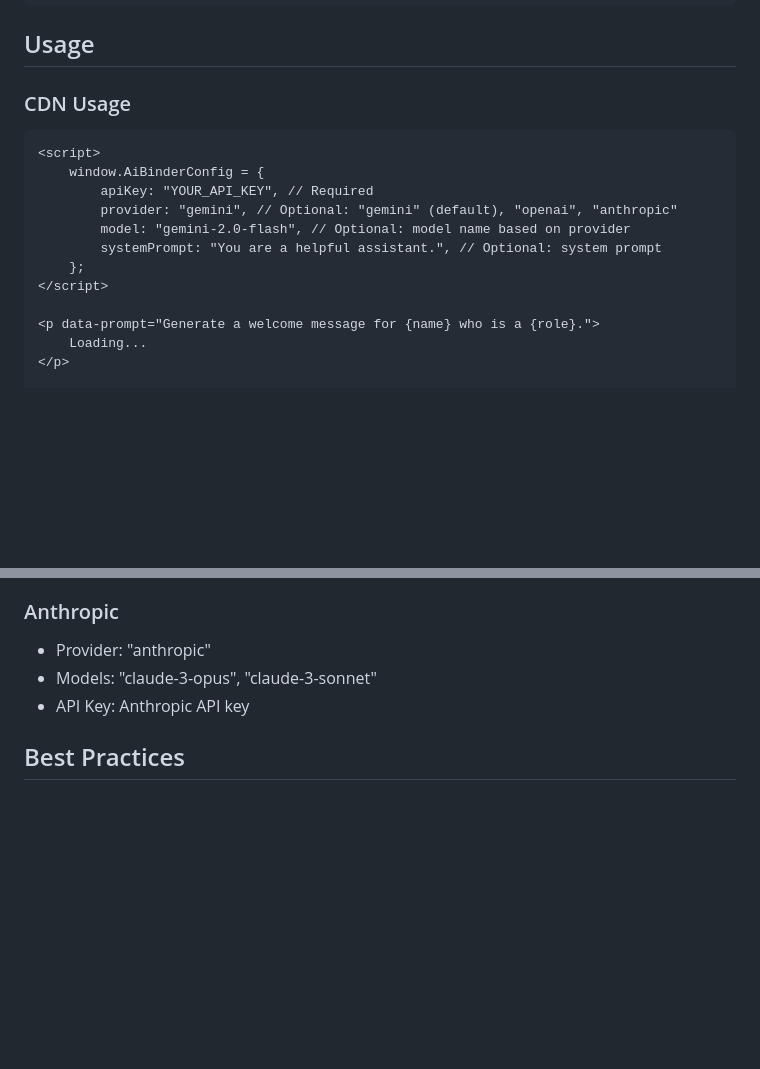
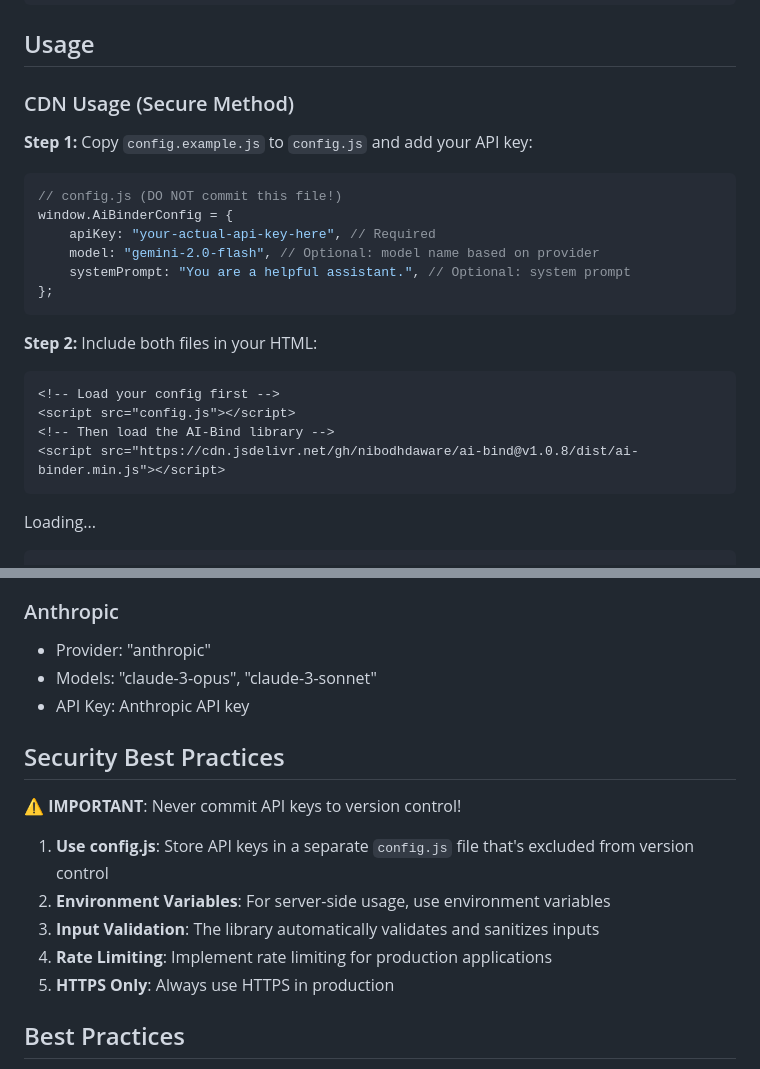
Before and after one commit to nibodhdaware/ai-bind, a Markdown page: README.md, 2 parts joined by grey strips. GitHub-like rendering; blank space fills up the shorter version.

Commit message:
Update README with secure config.js usage instructions and security best practices

````diff
--- a/README.md
+++ b/README.md
@@ -28,17 +28,27 @@ npm install ai-bind
 
 ## Usage
 
-### CDN Usage
+### CDN Usage (Secure Method)
+
+**Step 1:** Copy `config.example.js` to `config.js` and add your API key:
+
+```javascript
+// config.js (DO NOT commit this file!)
+window.AiBinderConfig = {
+    apiKey: "your-actual-api-key-here", // Required
+    model: "gemini-2.0-flash", // Optional: model name based on provider
+    systemPrompt: "You are a helpful assistant.", // Optional: system prompt
+};
+```
+
+**Step 2:** Include both files in your HTML:
 
 ```html
-<script>
-    window.AiBinderConfig = {
-        apiKey: "YOUR_API_KEY", // Required
-        provider: "gemini", // Optional: "gemini" (default), "openai", "anthropic"
-        model: "gemini-2.0-flash", // Optional: model name based on provider
-        systemPrompt: "You are a helpful assistant.", // Optional: system prompt
-    };
-</script>
+<!-- Load your config first -->
+<script src="config.js"></script>
+<!-- Then load the AI-Bind library -->
+<script src="https://cdn.jsdelivr.net/gh/nibodhdaware/ai-bind@v1.0.8/dist/ai-binder.min.js"></script>
+```
 
 <p data-prompt="Generate a welcome message for {name} who is a {role}.">
     Loading...
@@ -254,6 +264,16 @@ Here's a complete example showing all features:
 -   Models: "claude-3-opus", "claude-3-sonnet"
 -   API Key: Anthropic API key
 
+## Security Best Practices
+
+⚠️ **IMPORTANT**: Never commit API keys to version control!
+
+1. **Use config.js**: Store API keys in a separate `config.js` file that's excluded from version control
+2. **Environment Variables**: For server-side usage, use environment variables
+3. **Input Validation**: The library automatically validates and sanitizes inputs
+4. **Rate Limiting**: Implement rate limiting for production applications
+5. **HTTPS Only**: Always use HTTPS in production
+
 ## Best Practices
 
 1. **Error Handling**: Always include error handling in your prompts
````
